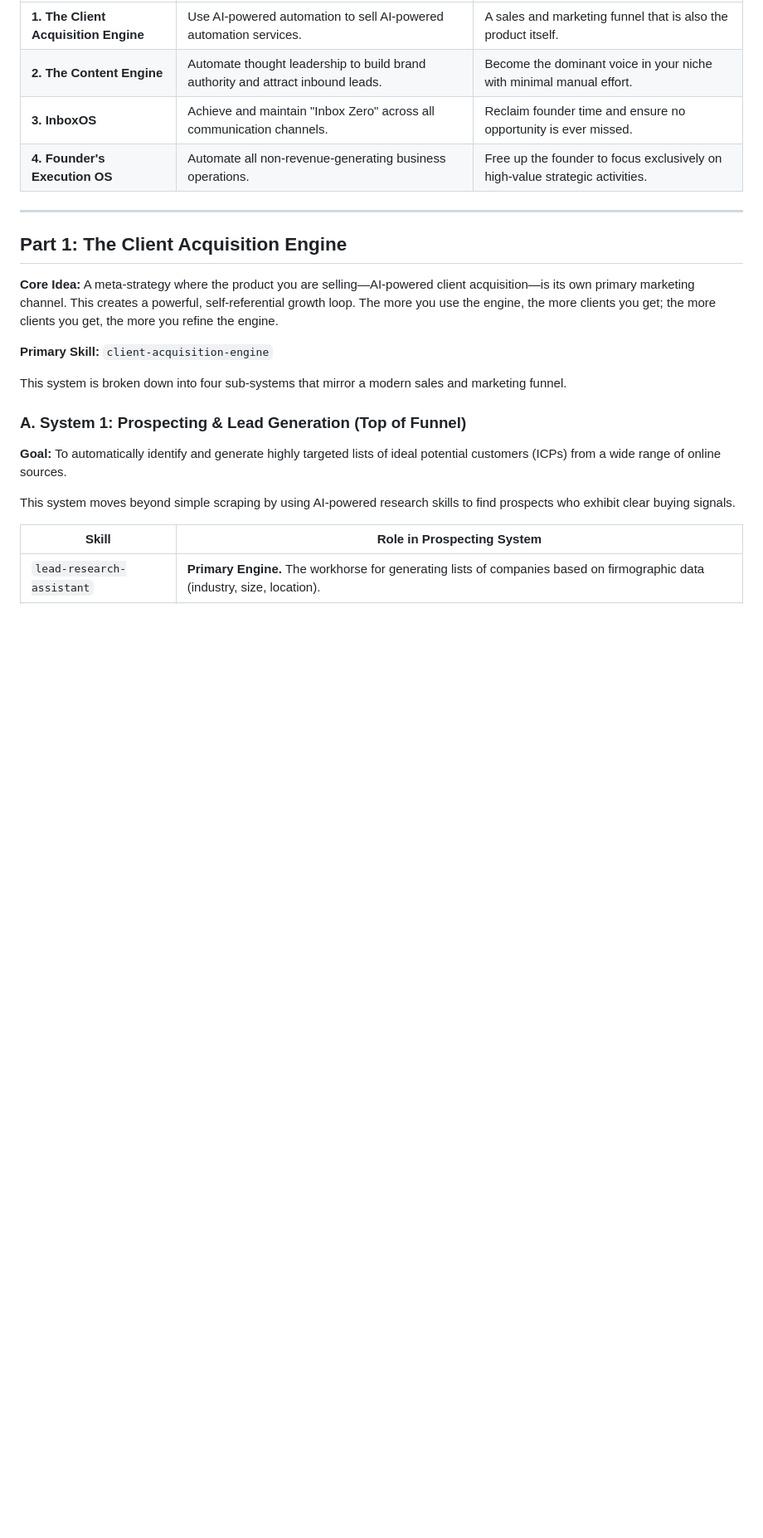
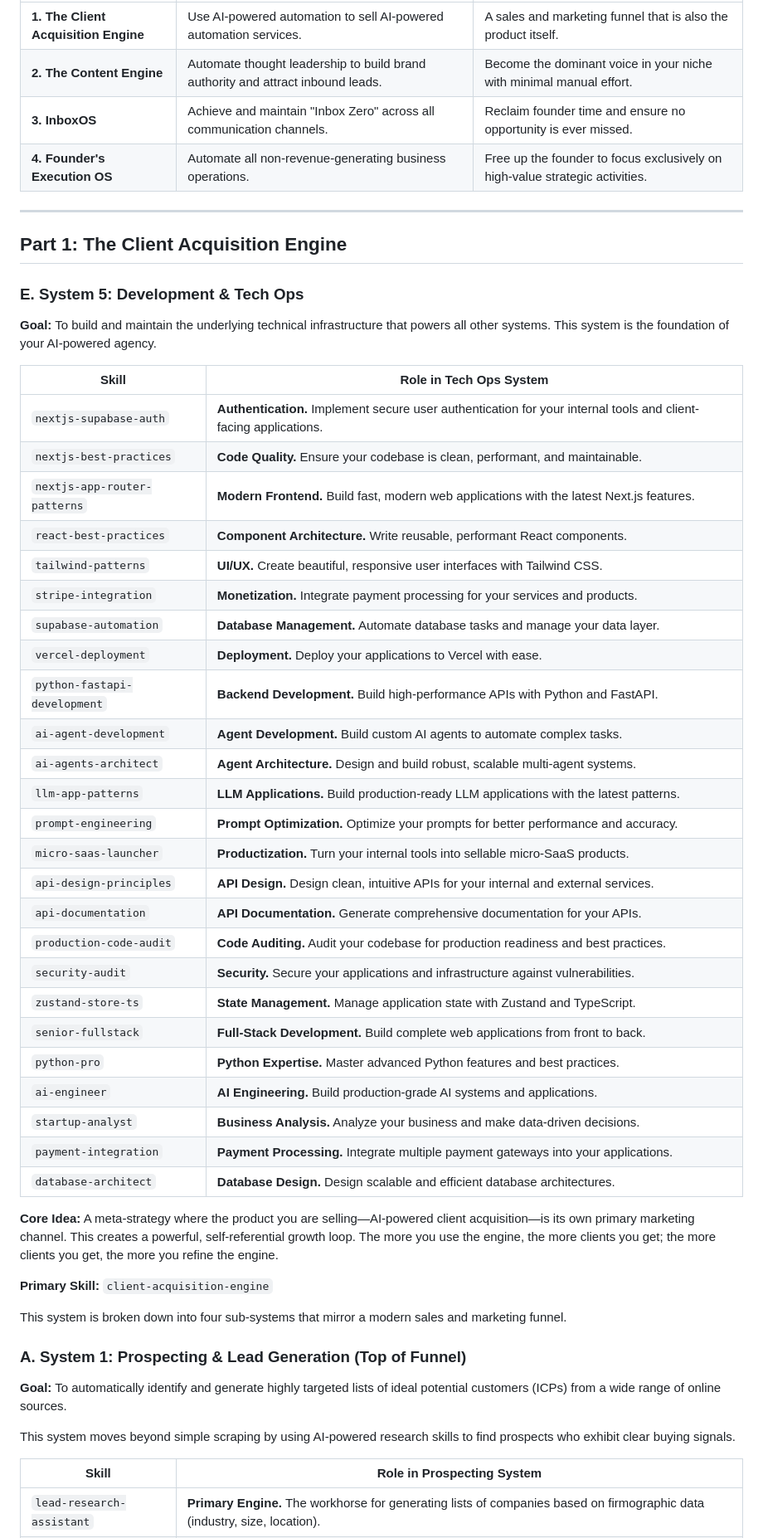
Before and after one commit to PERDANA-LLC/manus.open.claw.skill, a Markdown page: internal-growth-playbook.md, the part around one of its changes. Shown at 83% size. GitHub-like rendering; blank space fills up the shorter version.

Commit message:
v5: Add 25 Antigravity skills, update catalog to 140 skills, update playbook

```diff
--- a/internal-growth-playbook.md
+++ b/internal-growth-playbook.md
@@ -23,6 +23,39 @@ This guide maps all 115 of your currently installed Manus skills to this framewo
 ---
 
 ## Part 1: The Client Acquisition Engine
+
+### E. System 5: Development & Tech Ops
+
+**Goal:** To build and maintain the underlying technical infrastructure that powers all other systems. This system is the foundation of your AI-powered agency.
+
+| Skill | Role in Tech Ops System |
+|---|---|
+| `nextjs-supabase-auth` | **Authentication.** Implement secure user authentication for your internal tools and client-facing applications. |
+| `nextjs-best-practices` | **Code Quality.** Ensure your codebase is clean, performant, and maintainable. |
+| `nextjs-app-router-patterns` | **Modern Frontend.** Build fast, modern web applications with the latest Next.js features. |
+| `react-best-practices` | **Component Architecture.** Write reusable, performant React components. |
+| `tailwind-patterns` | **UI/UX.** Create beautiful, responsive user interfaces with Tailwind CSS. |
+| `stripe-integration` | **Monetization.** Integrate payment processing for your services and products. |
+| `supabase-automation` | **Database Management.** Automate database tasks and manage your data layer. |
+| `vercel-deployment` | **Deployment.** Deploy your applications to Vercel with ease. |
+| `python-fastapi-development` | **Backend Development.** Build high-performance APIs with Python and FastAPI. |
+| `ai-agent-development` | **Agent Development.** Build custom AI agents to automate complex tasks. |
+| `ai-agents-architect` | **Agent Architecture.** Design and build robust, scalable multi-agent systems. |
+| `llm-app-patterns` | **LLM Applications.** Build production-ready LLM applications with the latest patterns. |
+| `prompt-engineering` | **Prompt Optimization.** Optimize your prompts for better performance and accuracy. |
+| `micro-saas-launcher` | **Productization.** Turn your internal tools into sellable micro-SaaS products. |
+| `api-design-principles` | **API Design.** Design clean, intuitive APIs for your internal and external services. |
+| `api-documentation` | **API Documentation.** Generate comprehensive documentation for your APIs. |
+| `production-code-audit` | **Code Auditing.** Audit your codebase for production readiness and best practices. |
+| `security-audit` | **Security.** Secure your applications and infrastructure against vulnerabilities. |
+| `zustand-store-ts` | **State Management.** Manage application state with Zustand and TypeScript. |
+| `senior-fullstack` | **Full-Stack Development.** Build complete web applications from front to back. |
+| `python-pro` | **Python Expertise.** Master advanced Python features and best practices. |
+| `ai-engineer` | **AI Engineering.** Build production-grade AI systems and applications. |
+| `startup-analyst` | **Business Analysis.** Analyze your business and make data-driven decisions. |
+| `payment-integration` | **Payment Processing.** Integrate multiple payment gateways into your applications. |
+| `database-architect` | **Database Design.** Design scalable and efficient database architectures. |
+
 
 **Core Idea:** A meta-strategy where the product you are selling—AI-powered client acquisition—is its own primary marketing channel. This creates a powerful, self-referential growth loop. The more you use the engine, the more clients you get; the more clients you get, the more you refine the engine.
 
```
Also changed, not shown: other parts of internal-growth-playbook.md (+1 -1 lines), manus-skills-catalog-v5.md (added, +191 -0 lines).
